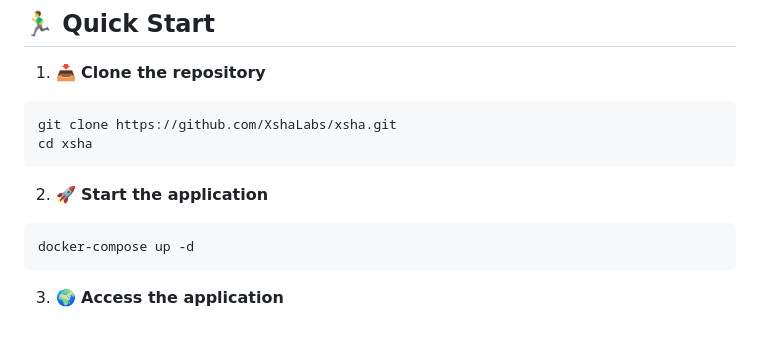
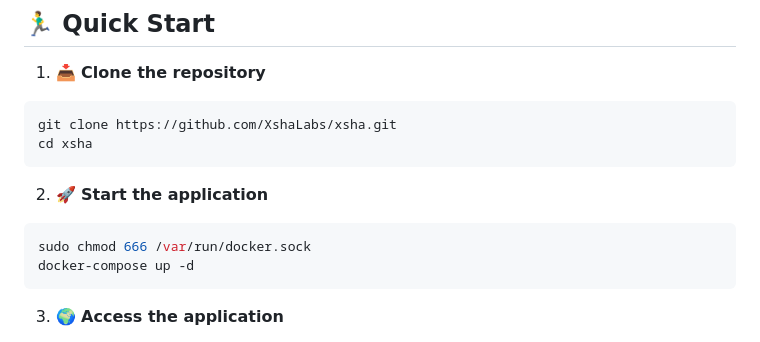
Before and after one commit to xshalabs/xsha, a Markdown page: README.md, the part around the change. GitHub-like rendering.

Commit message:
Update README files: Add command to change permissions for Docker socket to ensure proper access when starting the application.

````diff
--- a/README.md
+++ b/README.md
@@ -56,6 +56,7 @@ cd xsha
 2. 🚀 **Start the application**
 
 ```bash
+sudo chmod 666 /var/run/docker.sock
 docker-compose up -d
 ```
 
````
Also changed, not shown: README_CN.md (+1 -0 lines).
